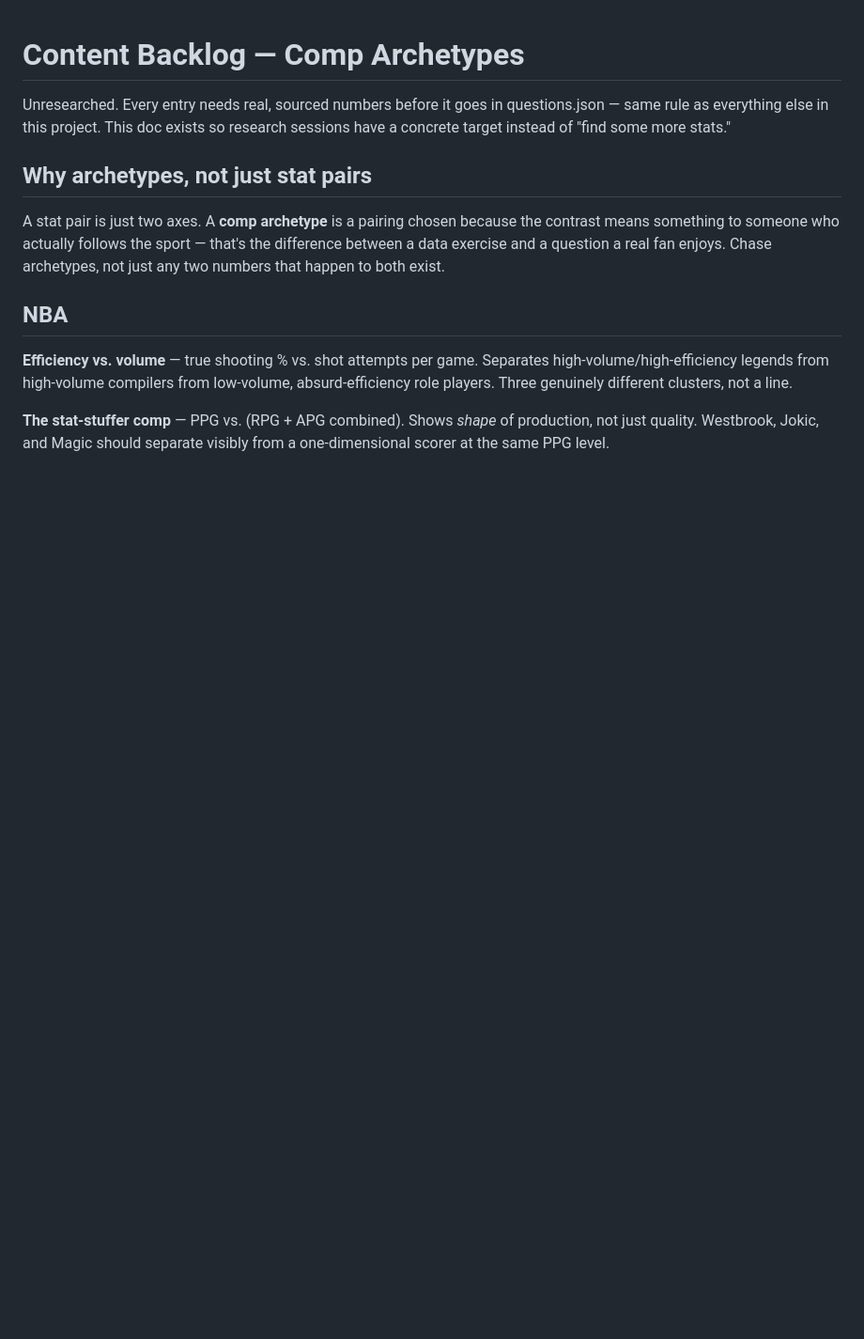
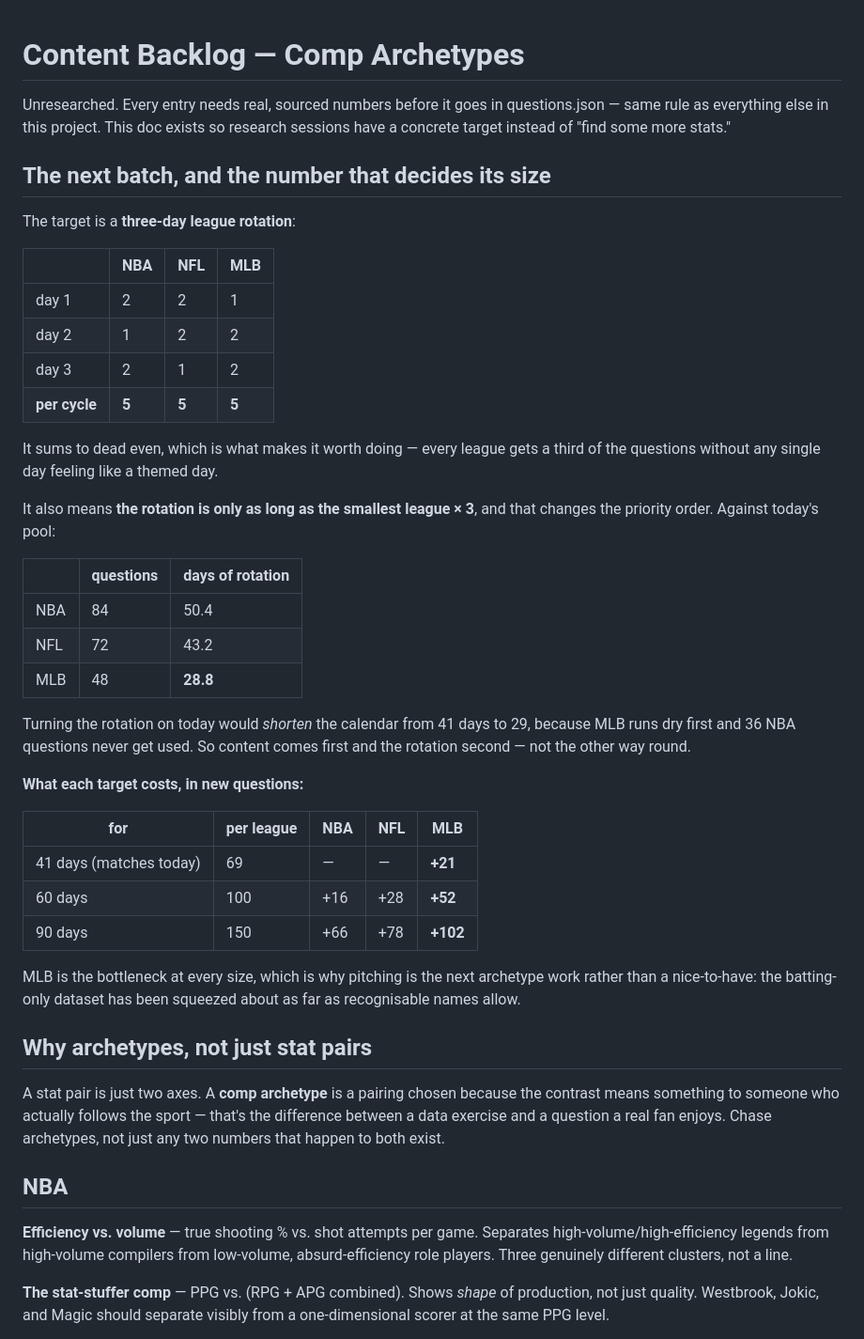
Before and after one commit to dr3wski-dev/guesstimate, a Markdown page: handoff/CONTENT_BACKLOG.md, the part around one of its changes. Shown at 94% size. GitHub-like rendering; blank space fills up the shorter version.

```diff
--- a/handoff/CONTENT_BACKLOG.md
+++ b/handoff/CONTENT_BACKLOG.md
@@ -2,6 +2,45 @@
 Unresearched. Every entry needs real, sourced numbers before it goes in questions.json
 — same rule as everything else in this project. This doc exists so research sessions
 have a concrete target instead of "find some more stats."
+
+## The next batch, and the number that decides its size
+
+The target is a **three-day league rotation**:
+
+| | NBA | NFL | MLB |
+|---|---|---|---|
+| day 1 | 2 | 2 | 1 |
+| day 2 | 1 | 2 | 2 |
+| day 3 | 2 | 1 | 2 |
+| **per cycle** | **5** | **5** | **5** |
+
+It sums to dead even, which is what makes it worth doing — every league gets a third
+of the questions without any single day feeling like a themed day.
+
+It also means **the rotation is only as long as the smallest league × 3**, and that
+changes the priority order. Against today's pool:
+
+| | questions | days of rotation |
+|---|---|---|
+| NBA | 84 | 50.4 |
+| NFL | 72 | 43.2 |
+| MLB | 48 | **28.8** |
+
+Turning the rotation on today would *shorten* the calendar from 41 days to 29, because
+MLB runs dry first and 36 NBA questions never get used. So content comes first and the
+rotation second — not the other way round.
+
+**What each target costs, in new questions:**
+
+| for | per league | NBA | NFL | MLB |
+|---|---|---|---|---|
+| 41 days (matches today) | 69 | — | — | **+21** |
+| 60 days | 100 | +16 | +28 | **+52** |
+| 90 days | 150 | +66 | +78 | **+102** |
+
+MLB is the bottleneck at every size, which is why pitching is the next archetype work
+rather than a nice-to-have: the batting-only dataset has been squeezed about as far as
+recognisable names allow.
 
 ## Why archetypes, not just stat pairs
 A stat pair is just two axes. A **comp archetype** is a pairing chosen because the
```
Also changed, not shown: other parts of handoff/CONTENT_BACKLOG.md (+54 -1 lines).
